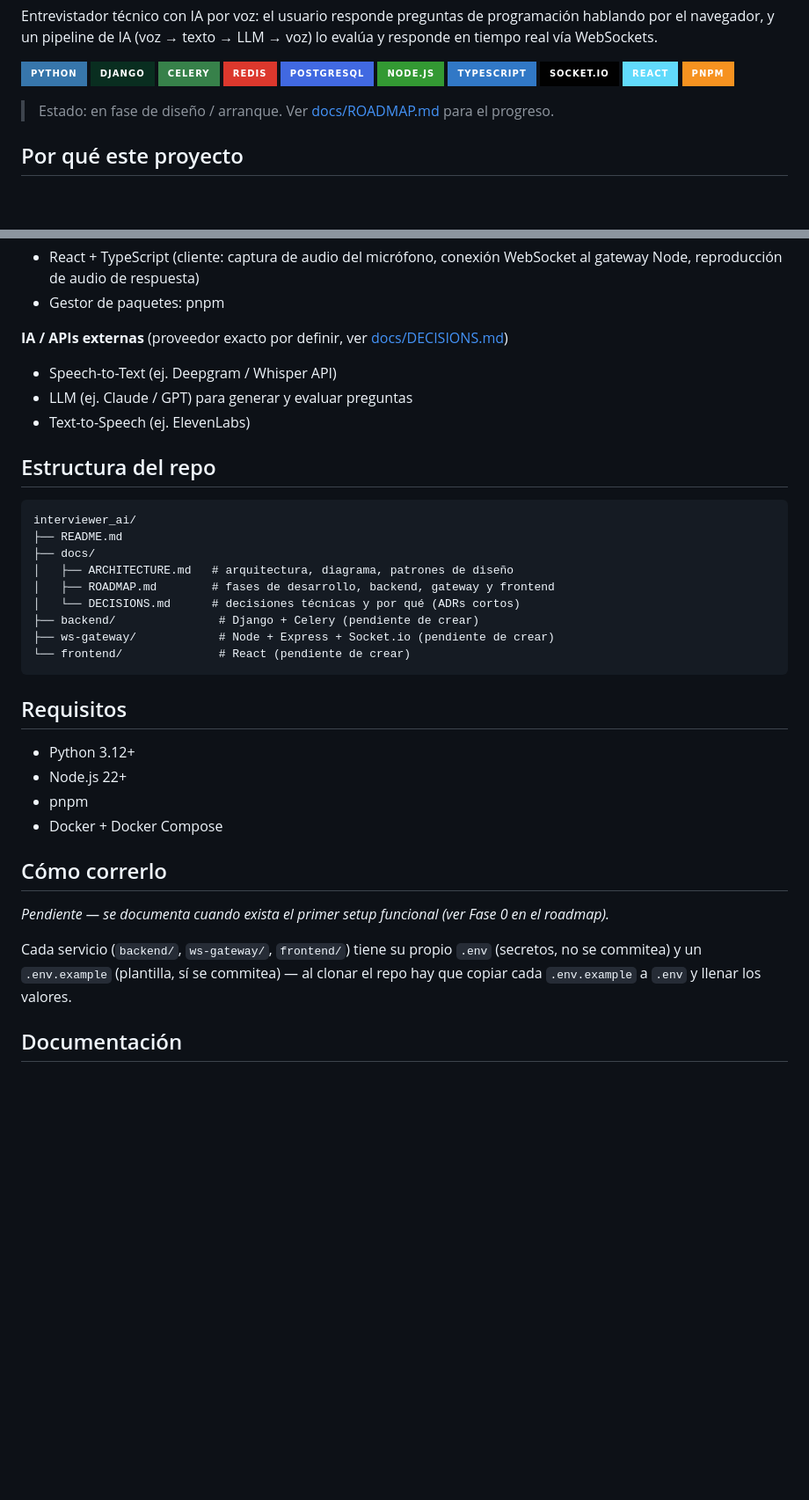
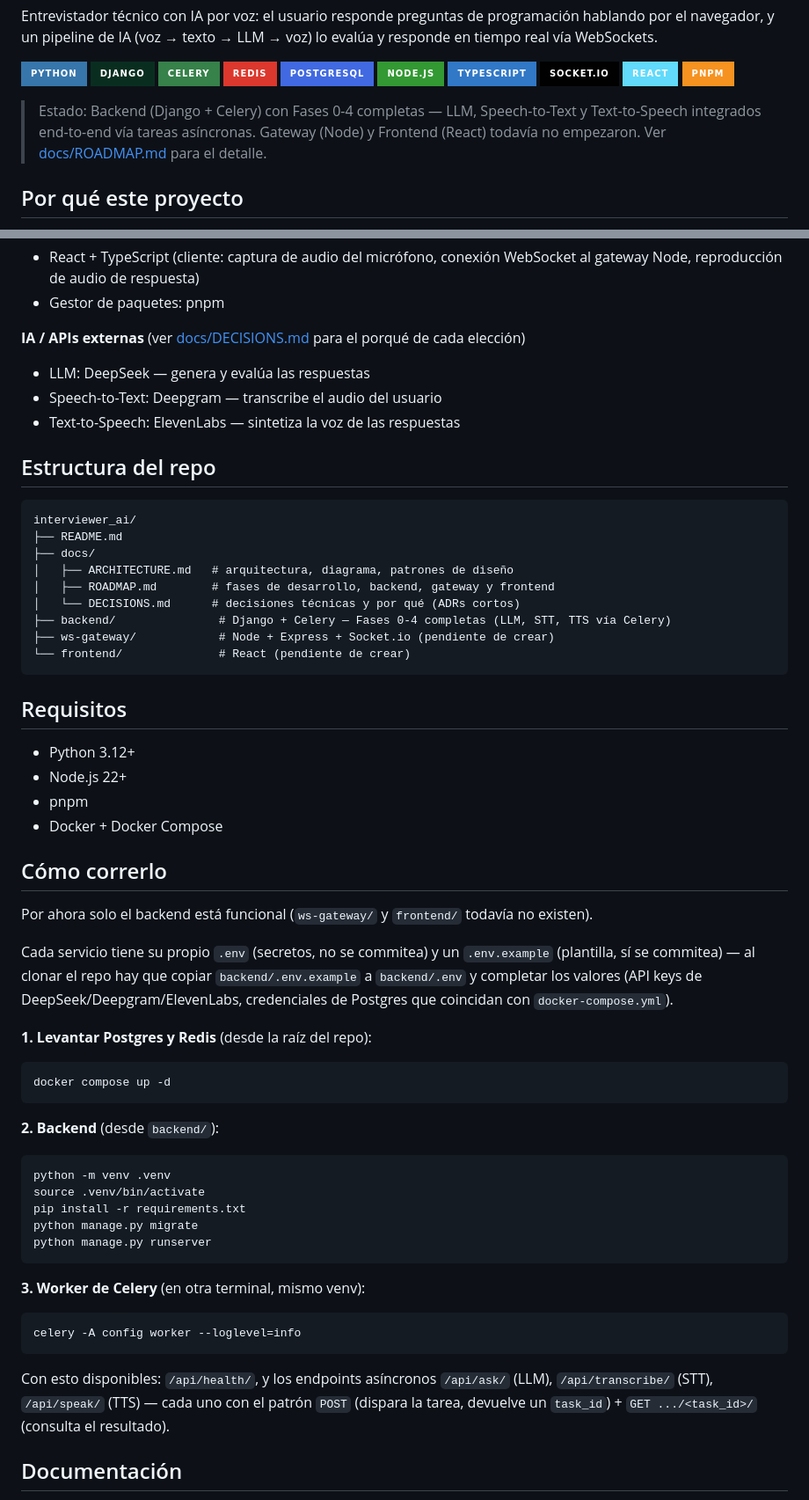
Before and after one commit to AndyMB94/interviewer-ai, a Markdown page: README.md, 2 parts joined by grey strips. Shown at 88% size. GitHub-like rendering; badges without logos; blank space fills up the shorter version.

Commit message:
docs: actualizar README con estado real del proyecto (Backend Fases 0-4, cómo correrlo)

````diff
--- a/README.md
+++ b/README.md
@@ -13,7 +13,7 @@ Entrevistador técnico con IA por voz: el usuario responde preguntas de programa
 ![React](https://img.shields.io/badge/React-61DAFB?style=for-the-badge&logo=react&logoColor=black)
 ![pnpm](https://img.shields.io/badge/pnpm-F69220?style=for-the-badge&logo=pnpm&logoColor=white)
 
-> Estado: en fase de diseño / arranque. Ver [docs/ROADMAP.md](docs/ROADMAP.md) para el progreso.
+> Estado: Backend (Django + Celery) con Fases 0-4 completas — LLM, Speech-to-Text y Text-to-Speech integrados end-to-end vía tareas asíncronas. Gateway (Node) y Frontend (React) todavía no empezaron. Ver [docs/ROADMAP.md](docs/ROADMAP.md) para el detalle.
 
 ## Por qué este proyecto
 
@@ -36,10 +36,10 @@ Proyecto de portafolio pensado para demostrar WebSockets bidireccionales con dat
 - React + TypeScript (cliente: captura de audio del micrófono, conexión WebSocket al gateway Node, reproducción de audio de respuesta)
 - Gestor de paquetes: pnpm
 
-**IA / APIs externas** (proveedor exacto por definir, ver [docs/DECISIONS.md](docs/DECISIONS.md))
-- Speech-to-Text (ej. Deepgram / Whisper API)
-- LLM (ej. Claude / GPT) para generar y evaluar preguntas
-- Text-to-Speech (ej. ElevenLabs)
+**IA / APIs externas** (ver [docs/DECISIONS.md](docs/DECISIONS.md) para el porqué de cada elección)
+- LLM: DeepSeek — genera y evalúa las respuestas
+- Speech-to-Text: Deepgram — transcribe el audio del usuario
+- Text-to-Speech: ElevenLabs — sintetiza la voz de las respuestas
 
 ## Estructura del repo
 
@@ -50,7 +50,7 @@ interviewer_ai/
 │   ├── ARCHITECTURE.md   # arquitectura, diagrama, patrones de diseño
 │   ├── ROADMAP.md        # fases de desarrollo, backend, gateway y frontend
 │   └── DECISIONS.md      # decisiones técnicas y por qué (ADRs cortos)
-├── backend/               # Django + Celery (pendiente de crear)
+├── backend/               # Django + Celery — Fases 0-4 completas (LLM, STT, TTS vía Celery)
 ├── ws-gateway/            # Node + Express + Socket.io (pendiente de crear)
 └── frontend/              # React (pendiente de crear)
 ```
@@ -64,9 +64,30 @@ interviewer_ai/
 
 ## Cómo correrlo
 
-_Pendiente — se documenta cuando exista el primer setup funcional (ver Fase 0 en el roadmap)._
+Por ahora solo el backend está funcional (`ws-gateway/` y `frontend/` todavía no existen).
 
-Cada servicio (`backend/`, `ws-gateway/`, `frontend/`) tiene su propio `.env` (secretos, no se commitea) y un `.env.example` (plantilla, sí se commitea) — al clonar el repo hay que copiar cada `.env.example` a `.env` y llenar los valores.
+Cada servicio tiene su propio `.env` (secretos, no se commitea) y un `.env.example` (plantilla, sí se commitea) — al clonar el repo hay que copiar `backend/.env.example` a `backend/.env` y completar los valores (API keys de DeepSeek/Deepgram/ElevenLabs, credenciales de Postgres que coincidan con `docker-compose.yml`).
+
+**1. Levantar Postgres y Redis** (desde la raíz del repo):
+```bash
+docker compose up -d
+```
+
+**2. Backend** (desde `backend/`):
+```bash
+python -m venv .venv
+source .venv/bin/activate
+pip install -r requirements.txt
+python manage.py migrate
+python manage.py runserver
+```
+
+**3. Worker de Celery** (en otra terminal, mismo venv):
+```bash
+celery -A config worker --loglevel=info
+```
+
+Con esto disponibles: `/api/health/`, y los endpoints asíncronos `/api/ask/` (LLM), `/api/transcribe/` (STT), `/api/speak/` (TTS) — cada uno con el patrón `POST` (dispara la tarea, devuelve un `task_id`) + `GET .../<task_id>/` (consulta el resultado).
 
 ## Documentación
 
````
